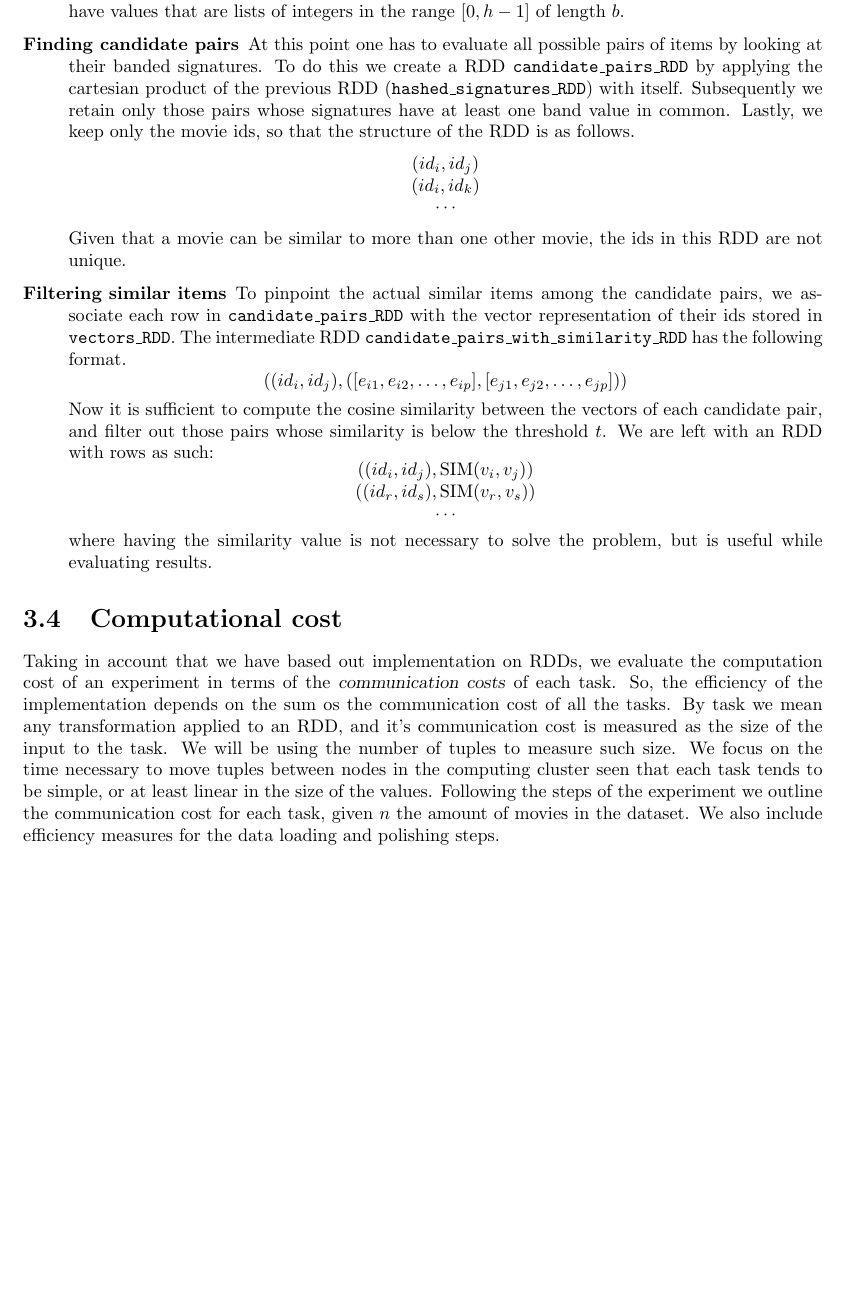
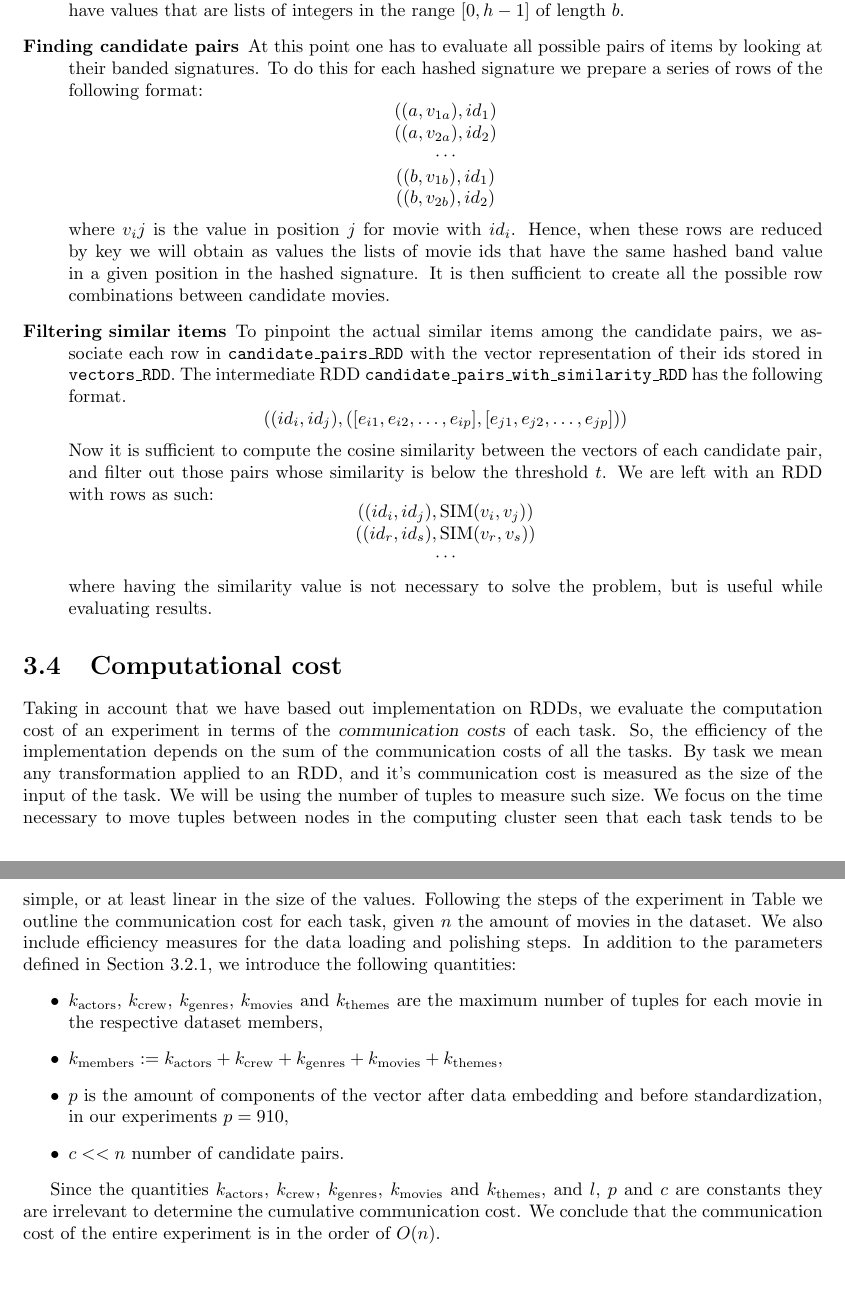
Before and after one commit to LuciaMellini/AMD_project, a LaTeX thesis (report.tex, which reads tex/3_experiments.tex): part of page 14 of 17 before the commit and two parts of pages 14 and 15 of 18 after it, the two joined at a grey line, cut so that both start at the same text, the shorter picture padded with empty space. Compiled offline with pdfLaTeX.

Commit message:
report - modify data organization when finding candidate pairs

```diff
--- a/tex/3_experiments.tex
+++ b/tex/3_experiments.tex
@@ -186,13 +186,16 @@ The experiments described in the previous section have been implemented using ob
         \end{array}$$
     After applying the hash function to the bands, the resulting RDD \texttt{hashed\_signatures\_RDD} will have values that are lists of integers in the range $[0,h-1]$ of length $b$.
 
-    \item [Finding candidate pairs] At this point one has to evaluate all possible pairs of items by looking at their banded signatures. To do this we create a RDD \texttt{candidate\_pairs\_RDD} by applying the cartesian product of the previous RDD (\texttt{hashed\_signatures\_RDD}) with itself. Subsequently we retain only those pairs whose signatures have at least one band value in common. Lastly, we keep only the movie ids, so that the structure of the RDD is as follows.
+    \item [Finding candidate pairs]
+    At this point one has to evaluate all possible pairs of items by looking at their banded signatures. To do this for each hashed signature we prepare a series of rows of the following format:
         $$\begin{array}{c}
-            (id_i, id_j)\\
-            (id_i, id_k)\\
-            \cdots
+            ((a, v_{1a}), id_1)\\
+            ((a, v_{2a}), id_2)\\
+            \cdots\\
+            ((b, v_{1b}), id_1)\\
+            ((b, v_{2b}), id_2)\\
         \end{array}$$
-    Given that a movie can be similar to more than one other movie, the ids in this RDD are not unique.
+    where $v_ij$ is the value in position $j$ for movie with $id_i$. Hence, when these rows are reduced by key we will obtain as values the lists of movie ids that have the same hashed band value in a given position in the hashed signature. It is then sufficient to create all the possible row combinations between candidate movies.
 
     \item [Filtering similar items] To pinpoint the actual similar items among the candidate pairs, we associate each row in \texttt{candidate\_pairs\_RDD} with the vector representation of their ids stored in \texttt{vectors\_RDD}. The intermediate RDD \texttt{candidate\_pairs\_with\_similarity\_RDD} has the following format.
         $$\begin{array}{c}
@@ -209,8 +212,14 @@ The experiments described in the previous section have been implemented using ob
 \end{description}
 
 \section{Computational cost}\label{experiments_cost}
-Taking in account that we have based out implementation on RDDs, we evaluate the computation cost of an experiment in terms of the \term{communication costs} of each task. So, the efficiency of the implementation depends on the sum os the communication cost of all the tasks. By task we mean any transformation applied to an RDD, and it's communication cost is measured as the size of the input to the task. We will be using the number of tuples to measure such size. We focus on the time necessary to move tuples between nodes in the computing cluster seen that each task tends to be simple, or at least linear in the size of the values.
-Following the steps of the experiment we outline the communication cost for each task, given $n$ the amount of movies in the dataset. We also include efficiency measures for the data loading and polishing steps.
+Taking in account that we have based out implementation on RDDs, we evaluate the computation cost of an experiment in terms of the \term{communication costs} of each task. So, the efficiency of the implementation depends on the sum of the communication costs of all the tasks. By task we mean any transformation applied to an RDD, and it's communication cost is measured as the size of the input of the task. We will be using the number of tuples to measure such size. We focus on the time necessary to move tuples between nodes in the computing cluster seen that each task tends to be simple, or at least linear in the size of the values.
+Following the steps of the experiment in Table we outline the communication cost for each task, given $n$ the amount of movies in the dataset. We also include efficiency measures for the data loading and polishing steps. In addition to the parameters defined in Section~\ref{experiments_parameters}, we introduce the following quantities:
+\begin{itemize}
+    \item $k_\text{actors}$, $k_\text{crew}$, $k_\text{genres}$, $k_\text{movies}$ and $k_\text{themes}$ are the maximum number of tuples for each movie in the respective dataset members,
+    \item $k_\text{members} := k_\text{actors} + k_\text{crew} + k_\text{genres} + k_\text{movies} + k_\text{themes}$,
+    \item $p$ is the amount of components of the vector after data embedding and before standardization, in our experiments $p=910$,
+    \item $c<<n$ number of candidate pairs.
+\end{itemize}
 
 \begin{table}
     \centering
@@ -281,6 +290,4 @@ Following the steps of the experiment we outline the communication cost for each
     \caption{Communication cost for each task}\label{tab:parametriInput}
 \end{table}
 
-% Where $k_\text{actors}$, $k_\text{crew}$, $k_\text{genres}$, $k_\text{movies}$ and $k_\text{themes}$ are the maximum numbers of tuples for each movie in the respective dataset members. For simplicity we define $k_\text{members} = k_\text{actors} + k_\text{crew} + k_\text{genres} + k_\text{movies} + k_\text{themes}$.
-% $p$ is the amount of components of the vector after data embedding and before standardization, in our experimnets $p=910$.
-% $c<<n$ number of candidate pairs
+Since the quantities $k_\text{actors}$, $k_\text{crew}$, $k_\text{genres}$, $k_\text{movies}$ and $k_\text{themes}$, and $l$, $p$ and $c$ are constants they are irrelevant to determine the cumulative communication cost. We conclude that the communication cost of the entire experiment is in the order of $O(n)$.
```
Also changed, not shown: tex/3_experiments.tex (6 more changed lines).
